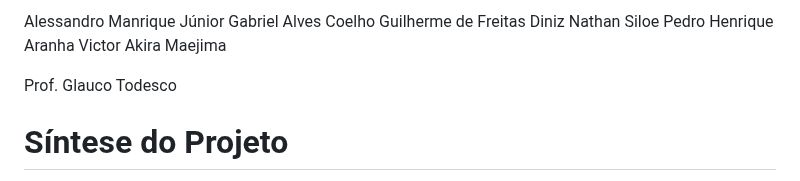
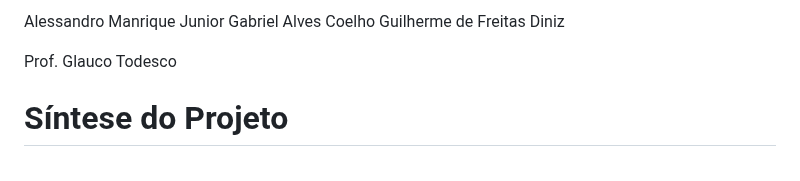
Before and after one commit to Gabriel-Alves02/MatchSquad, a Markdown page: README.md, the part around the change. Rendered like a GitHub page.

```diff
--- a/README.md
+++ b/README.md
@@ -1,9 +1,6 @@
-Alessandro Manrique Júnior
+Alessandro Manrique Junior
 Gabriel Alves Coelho
 Guilherme de Freitas Diniz
-Nathan Siloe
-Pedro Henrique Aranha
-Victor Akira Maejima
 
 Prof. Glauco Todesco
 
```
